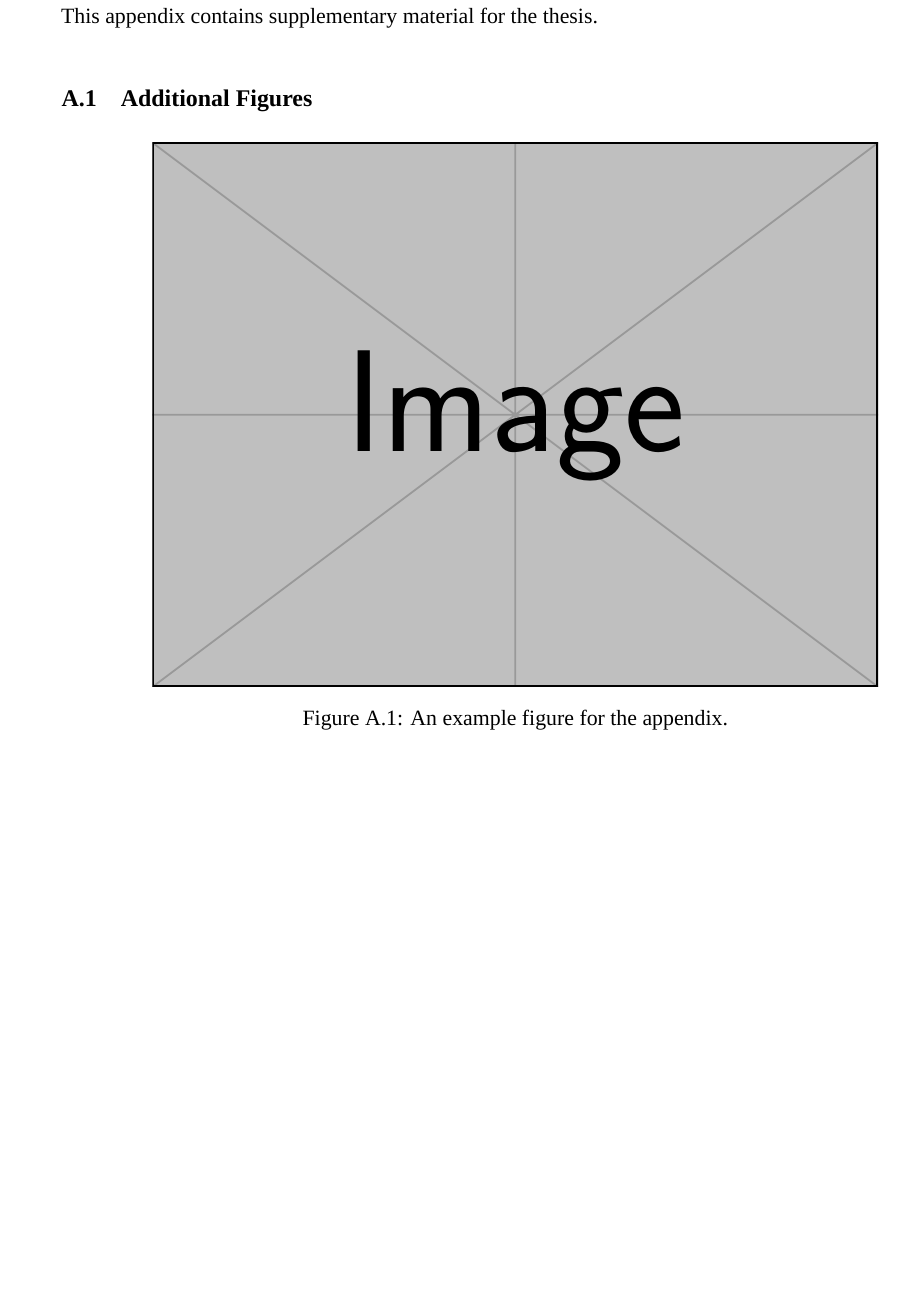
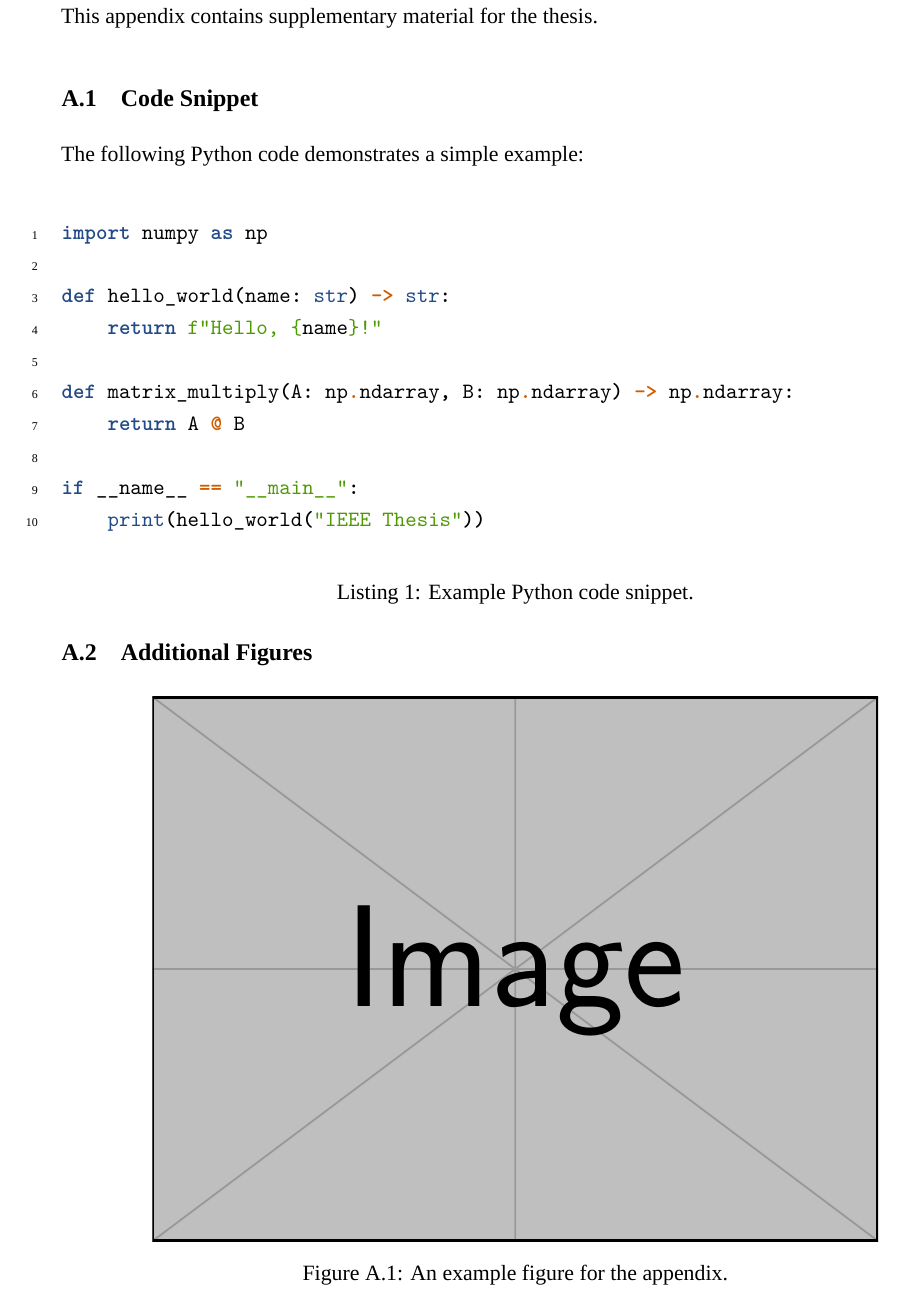
Before and after one commit to KDesp73/iee-thesis-template, a LaTeX paper (src/main.tex, which reads src/Appendix/example.tex): part of page 15 of 15, cut so that both start at the same text, the shorter picture padded with empty space. Compiled offline with XeLaTeX.

Commit message:
feat: added example code snippet

```diff
--- a/src/Appendix/example.tex
+++ b/src/Appendix/example.tex
@@ -2,6 +2,25 @@
 \label{app:example}
 
 This appendix contains supplementary material for the thesis.
+
+\subsection{Code Snippet}
+
+The following Python code demonstrates a simple example:
+
+\begin{minted}[linenos, breaklines]{python}
+import numpy as np
+
+def hello_world(name: str) -> str:
+    return f"Hello, {name}!"
+
+def matrix_multiply(A: np.ndarray, B: np.ndarray) -> np.ndarray:
+    return A @ B
+
+if __name__ == "__main__":
+    print(hello_world("IEEE Thesis"))
+\end{minted}
+\captionof{listing}{Example Python code snippet.}
+\label{lst:example}
 
 \subsection{Additional Figures}
 
```
Also changed, not shown: src/main.pdf.
